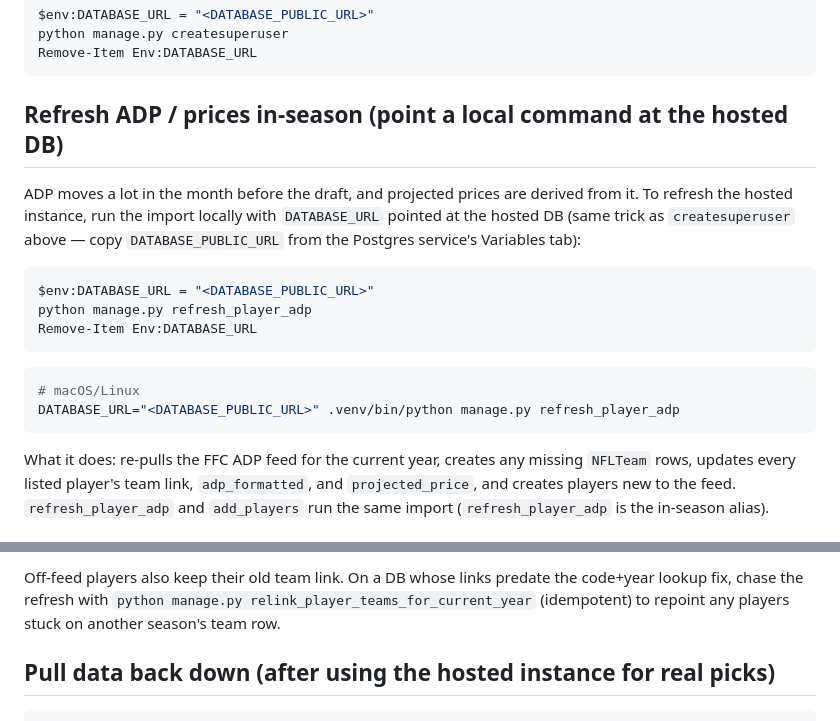
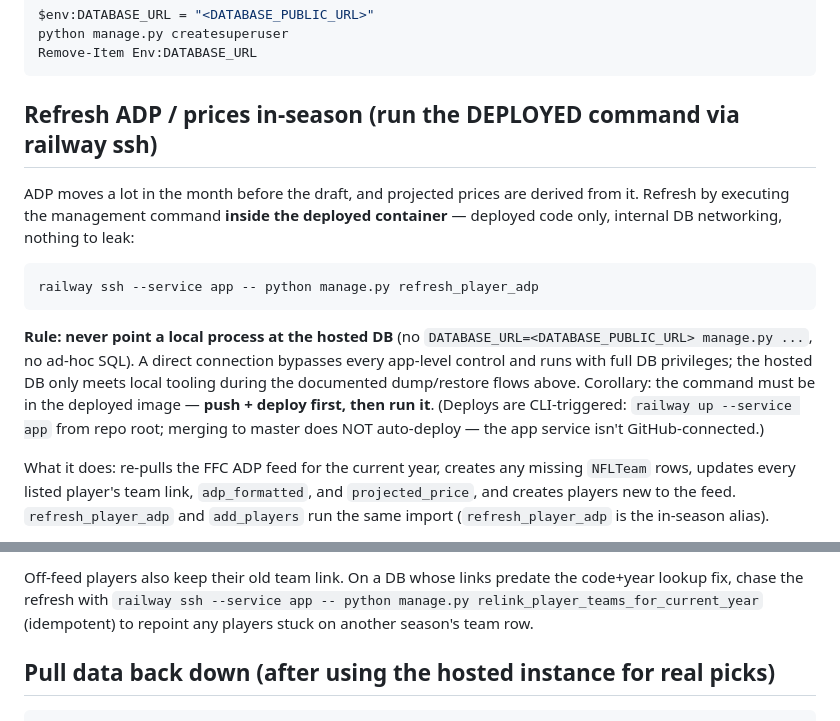
Before and after one commit to andypopp86/fantasymanager, a Markdown page: RAILWAY_RUNBOOK.md, 2 parts joined by grey strips. GitHub-like rendering.

Commit message:
docs: remote data ops run deployed code via railway ssh, never direct DB
The refresh runbook documented pointing a local process at the hosted DB
(DATABASE_URL=<DATABASE_PUBLIC_URL>), which bypasses every app-level
control. New rule: the hosted DB only meets local tooling in the
dump/restore flows; everything else executes the deployed image via
railway ssh (deploy first, then run). Also records that deploys are
CLI-triggered — merging master does not auto-deploy.

Co-Authored-By: Claude Fable 5 <noreply@anthropic.com>

````diff
--- a/RAILWAY_RUNBOOK.md
+++ b/RAILWAY_RUNBOOK.md
@@ -59,23 +59,25 @@ python manage.py createsuperuser
 Remove-Item Env:DATABASE_URL
 ```
 
-## Refresh ADP / prices in-season (point a local command at the hosted DB)
+## Refresh ADP / prices in-season (run the DEPLOYED command via railway ssh)
 
 ADP moves a lot in the month before the draft, and projected prices are
-derived from it. To refresh the hosted instance, run the import locally with
-`DATABASE_URL` pointed at the hosted DB (same trick as `createsuperuser`
-above — copy `DATABASE_PUBLIC_URL` from the Postgres service's Variables tab):
+derived from it. Refresh by executing the management command **inside the
+deployed container** — deployed code only, internal DB networking, nothing
+to leak:
 
-```powershell
-$env:DATABASE_URL = "<DATABASE_PUBLIC_URL>"
-python manage.py refresh_player_adp
-Remove-Item Env:DATABASE_URL
+```bash
+railway ssh --service app -- python manage.py refresh_player_adp
 ```
 
-```bash
-# macOS/Linux
-DATABASE_URL="<DATABASE_PUBLIC_URL>" .venv/bin/python manage.py refresh_player_adp
-```
+**Rule: never point a local process at the hosted DB** (no
+`DATABASE_URL=<DATABASE_PUBLIC_URL> manage.py ...`, no ad-hoc SQL). A direct
+connection bypasses every app-level control and runs with full DB
+privileges; the hosted DB only meets local tooling during the documented
+dump/restore flows above. Corollary: the command must be in the deployed
+image — **push + deploy first, then run it**. (Deploys are CLI-triggered:
+`railway up --service app` from repo root; merging to master does NOT
+auto-deploy — the app service isn't GitHub-connected.)
 
 What it does: re-pulls the FFC ADP feed for the current year, creates any
 missing `NFLTeam` rows, updates every listed player's team link,
@@ -98,8 +100,8 @@ Two safety properties, learned the hard way:
 
 Off-feed players also keep their old team link. On a DB whose links predate
 the code+year lookup fix, chase the refresh with
-`python manage.py relink_player_teams_for_current_year` (idempotent) to
-repoint any players stuck on another season's team row.
+`railway ssh --service app -- python manage.py relink_player_teams_for_current_year`
+(idempotent) to repoint any players stuck on another season's team row.
 
 ## Pull data back down (after using the hosted instance for real picks)
 
````
Also changed, not shown: AGENTS.md (+5 -2 lines).
